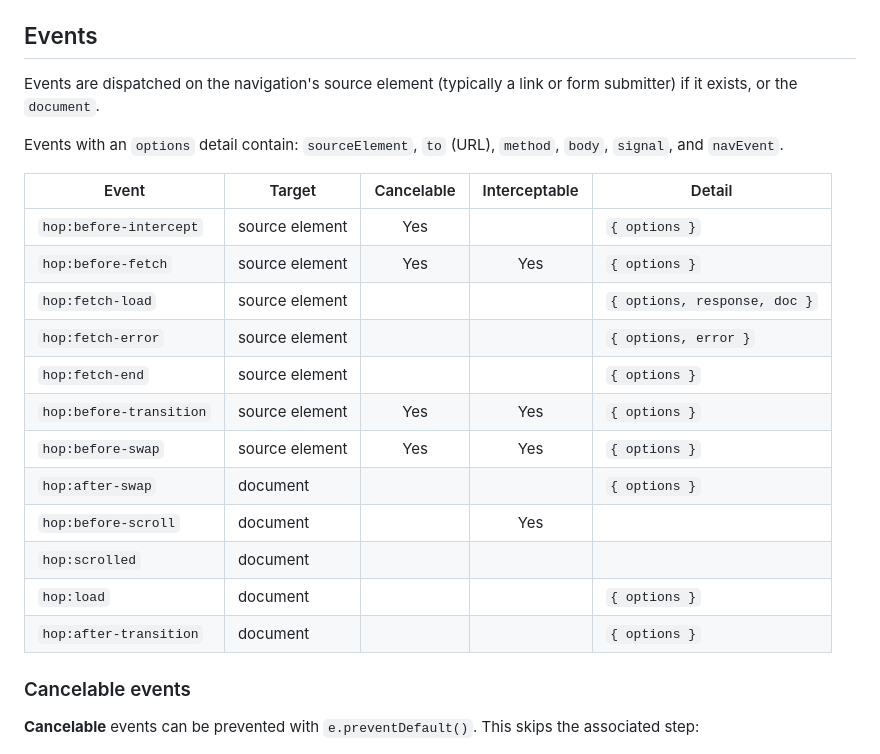
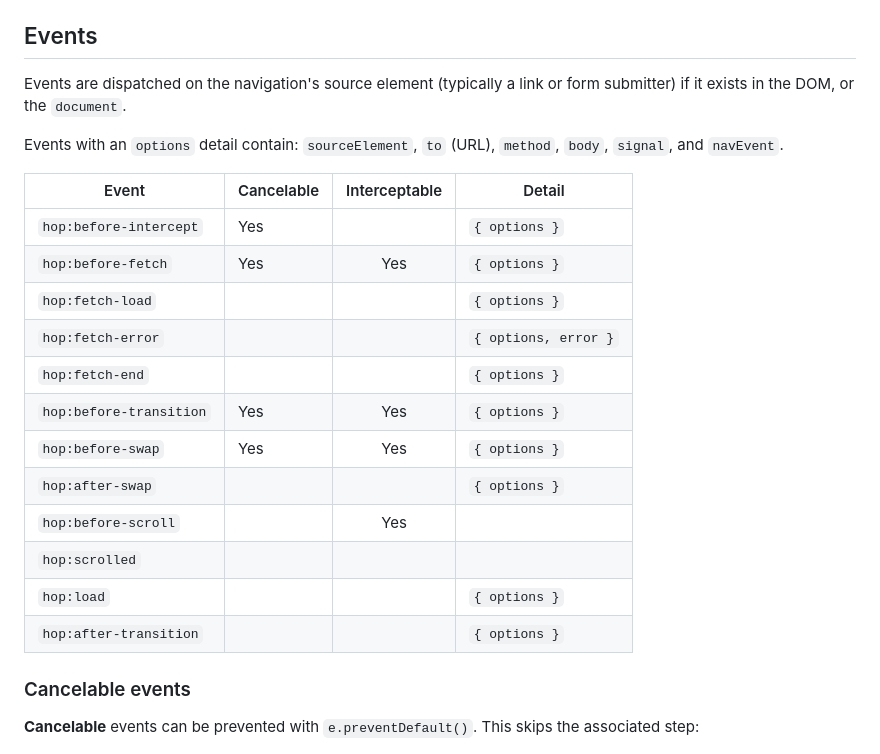
Before and after one commit to domchristie/grasshopper, a Markdown page: README.md, the part around the change. Drawn GitHub-style.

Commit message:
Improve readme

```diff
--- a/README.md
+++ b/README.md
@@ -96,24 +96,24 @@ This is useful for filtering, sorting, or making changes in-place.
 
 ## Events
 
-Events are dispatched on the navigation's source element (typically a link or form submitter) if it exists, or the `document`.
+Events are dispatched on the navigation's source element (typically a link or form submitter) if it exists in the DOM, or the `document`.
 
 Events with an `options` detail contain: `sourceElement`, `to` (URL), `method`, `body`, `signal`, and `navEvent`.
 
-| Event | Target | Cancelable | Interceptable | Detail |
-|-------|--------|:----------:|:-------------:|--------|
-| `hop:before-intercept` | source element | Yes | | `{ options }` |
-| `hop:before-fetch` | source element | Yes | Yes | `{ options }` |
-| `hop:fetch-load` | source element | | | `{ options, response, doc }` |
-| `hop:fetch-error` | source element | | | `{ options, error }` |
-| `hop:fetch-end` | source element | | | `{ options }` |
-| `hop:before-transition` | source element | Yes | Yes | `{ options }` |
-| `hop:before-swap` | source element | Yes | Yes | `{ options }` |
-| `hop:after-swap` | document | | | `{ options }` |
-| `hop:before-scroll` | document | | Yes | |
-| `hop:scrolled` | document | | | |
-| `hop:load` | document | | | `{ options }` |
-| `hop:after-transition` | document | | | `{ options }` |
+| Event | Cancelable | Interceptable | Detail |
+|-------|--------|:----------:|--------|
+| `hop:before-intercept` | Yes | | `{ options }` |
+| `hop:before-fetch` | Yes | Yes | `{ options }` |
+| `hop:fetch-load` | | | `{ options }` |
+| `hop:fetch-error` | | | `{ options, error }` |
+| `hop:fetch-end` | | | `{ options }` |
+| `hop:before-transition` | Yes | Yes | `{ options }` |
+| `hop:before-swap` | Yes | Yes | `{ options }` |
+| `hop:after-swap` | | | `{ options }` |
+| `hop:before-scroll` | | Yes | |
+| `hop:scrolled` | | | |
+| `hop:load` | | | `{ options }` |
+| `hop:after-transition` | | | `{ options }` |
 
 ### Cancelable events
 
```
